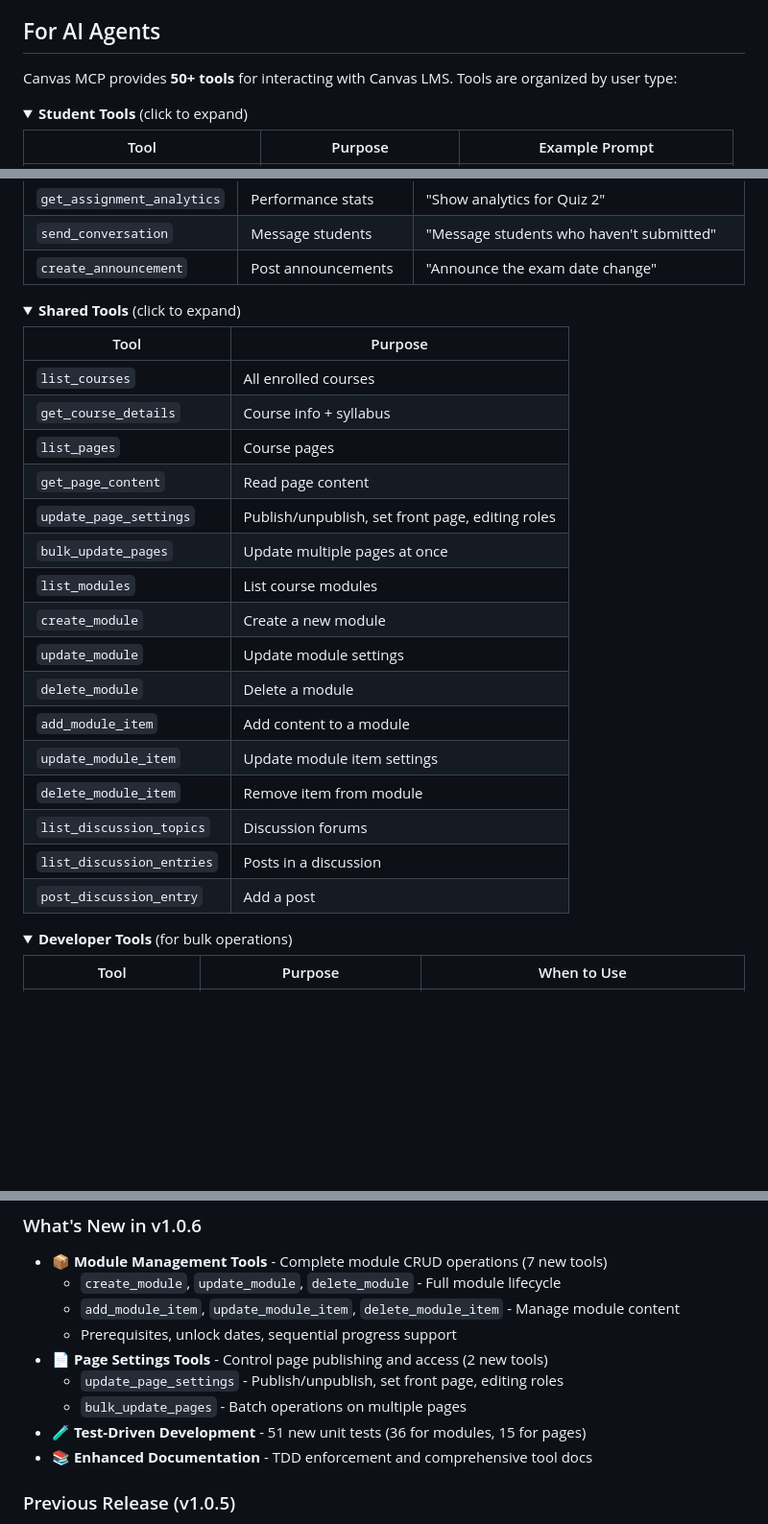
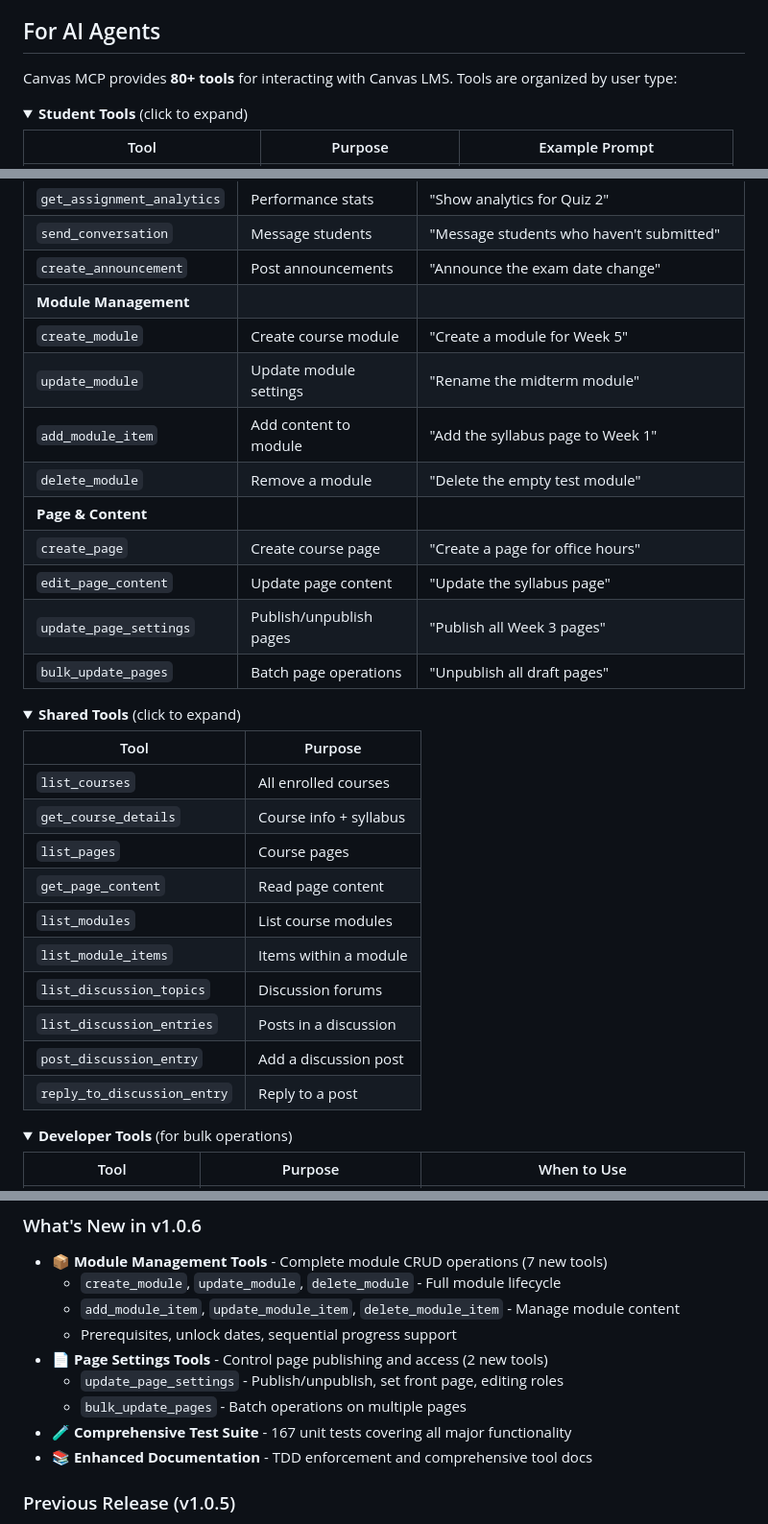
Before and after one commit to vishalsachdev/canvas-mcp, a Markdown page: README.md, 3 parts joined by grey strips. Shown at 96% size. GitHub-like rendering; folded sections open; blank space fills up the shorter version.

Commit message:
docs: Update README with accurate tool count and reorganize tool sections
- Update tool count from 50+ to 80+ (actual: 84 tools)
- Update test count from 51 to 167 tests
- Reorganize Educator Tools to include module management and page tools
- Move write-only tools from Shared to Educator section
- Keep only read-only tools in Shared Tools section
- Add example prompts for new educator tools

Co-Authored-By: Claude Opus 4.5 <noreply@anthropic.com>

```diff
--- a/README.md
+++ b/README.md
@@ -17,7 +17,7 @@ This repository contains a Model Context Protocol (MCP) server implementation fo
   See docs/CLAUDE.md "Documentation Maintenance" for full guidelines.
 -->
 
-Canvas MCP provides **50+ tools** for interacting with Canvas LMS. Tools are organized by user type:
+Canvas MCP provides **80+ tools** for interacting with Canvas LMS. Tools are organized by user type:
 
 <details>
 <summary><strong>Student Tools</strong> (click to expand)</summary>
@@ -44,6 +44,16 @@ Canvas MCP provides **50+ tools** for interacting with Canvas LMS. Tools are org
 | `get_assignment_analytics` | Performance stats | "Show analytics for Quiz 2" |
 | `send_conversation` | Message students | "Message students who haven't submitted" |
 | `create_announcement` | Post announcements | "Announce the exam date change" |
+| **Module Management** | | |
+| `create_module` | Create course module | "Create a module for Week 5" |
+| `update_module` | Update module settings | "Rename the midterm module" |
+| `add_module_item` | Add content to module | "Add the syllabus page to Week 1" |
+| `delete_module` | Remove a module | "Delete the empty test module" |
+| **Page & Content** | | |
+| `create_page` | Create course page | "Create a page for office hours" |
+| `edit_page_content` | Update page content | "Update the syllabus page" |
+| `update_page_settings` | Publish/unpublish pages | "Publish all Week 3 pages" |
+| `bulk_update_pages` | Batch page operations | "Unpublish all draft pages" |
 
 </details>
 
@@ -56,18 +66,12 @@ Canvas MCP provides **50+ tools** for interacting with Canvas LMS. Tools are org
 | `get_course_details` | Course info + syllabus |
 | `list_pages` | Course pages |
 | `get_page_content` | Read page content |
-| `update_page_settings` | Publish/unpublish, set front page, editing roles |
-| `bulk_update_pages` | Update multiple pages at once |
 | `list_modules` | List course modules |
-| `create_module` | Create a new module |
-| `update_module` | Update module settings |
-| `delete_module` | Delete a module |
-| `add_module_item` | Add content to a module |
-| `update_module_item` | Update module item settings |
-| `delete_module_item` | Remove item from module |
+| `list_module_items` | Items within a module |
 | `list_discussion_topics` | Discussion forums |
 | `list_discussion_entries` | Posts in a discussion |
-| `post_discussion_entry` | Add a post |
+| `post_discussion_entry` | Add a discussion post |
+| `reply_to_discussion_entry` | Reply to a post |
 
 </details>
 
@@ -109,7 +113,7 @@ The Canvas MCP Server bridges the gap between AI assistants and Canvas Learning
 - **📄 Page Settings Tools** - Control page publishing and access (2 new tools)
   - `update_page_settings` - Publish/unpublish, set front page, editing roles
   - `bulk_update_pages` - Batch operations on multiple pages
-- **🧪 Test-Driven Development** - 51 new unit tests (36 for modules, 15 for pages)
+- **🧪 Comprehensive Test Suite** - 167 unit tests covering all major functionality
 - **📚 Enhanced Documentation** - TDD enforcement and comprehensive tool docs
 
 ### Previous Release (v1.0.5)
```
